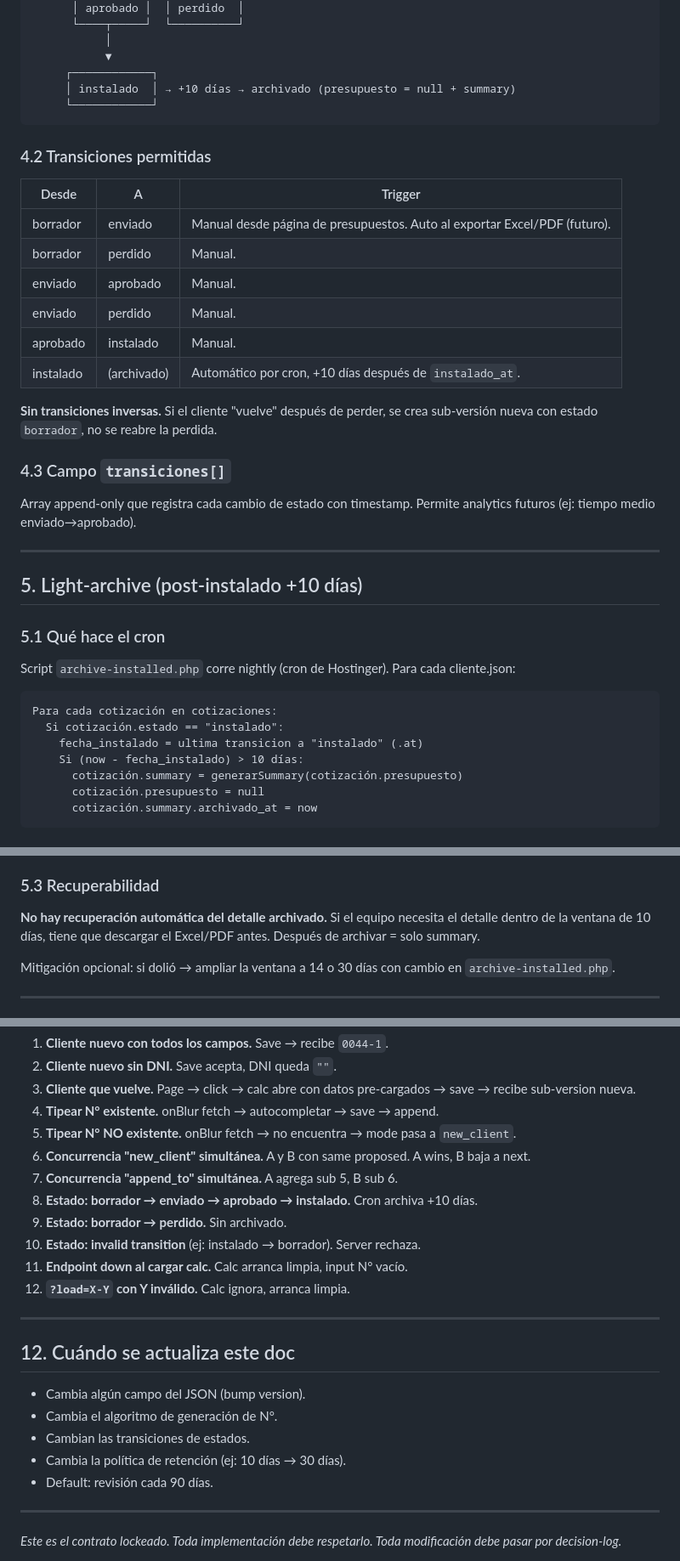
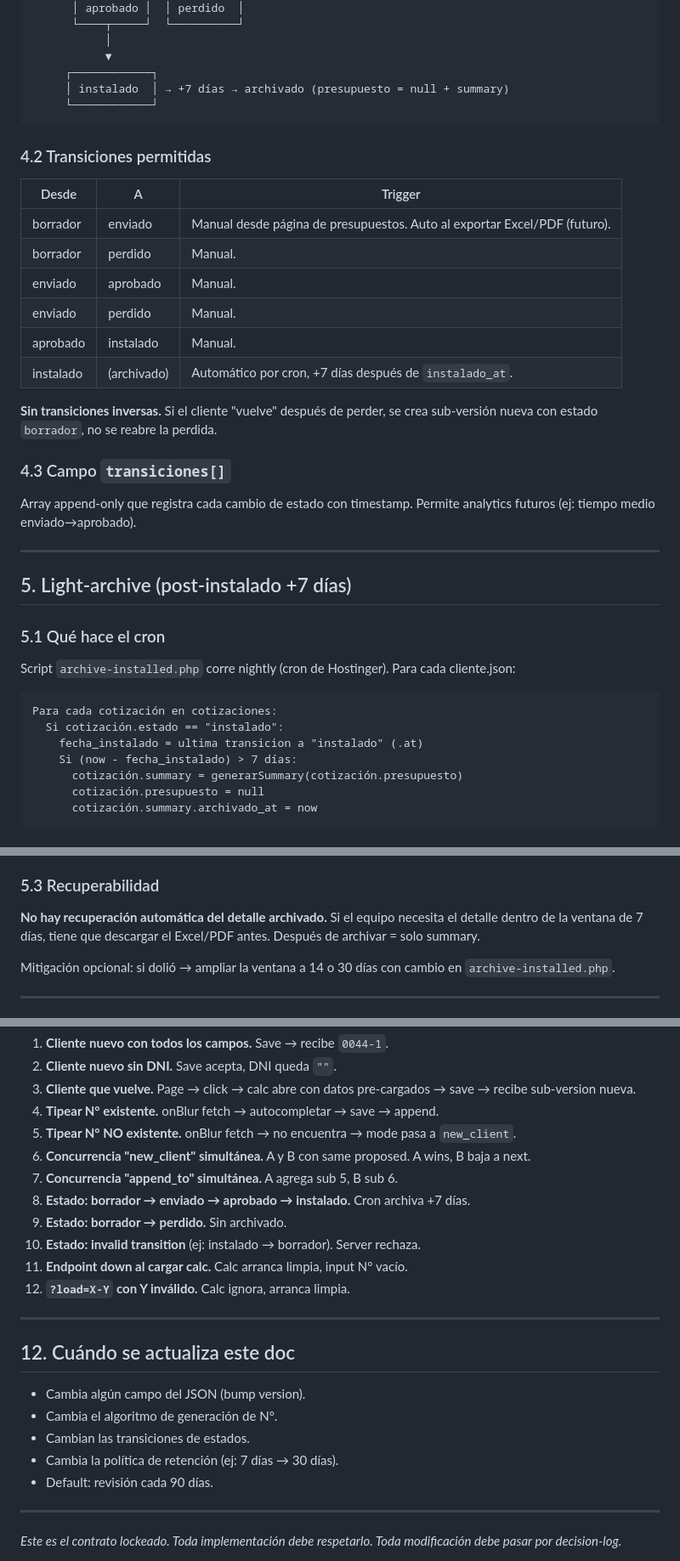
Before and after one commit to dmuziottisosa/blackstones, a Markdown page: 03-product/calculadora/json-contract-v1.md, 3 parts joined by grey strips. Shown at 85% size. Drawn GitHub-style.

Commit message:
Revert post-installed retention to 7 days (1 week, owner's original intent)

````diff
--- a/03-product/calculadora/json-contract-v1.md
+++ b/03-product/calculadora/json-contract-v1.md
@@ -216,7 +216,7 @@ Campos específicos:
            │
            ▼
      ┌────────────┐
-     │ instalado  │ → +10 días → archivado (presupuesto = null + summary)
+     │ instalado  │ → +7 días → archivado (presupuesto = null + summary)
      └────────────┘
 ```
 
@@ -229,7 +229,7 @@ Campos específicos:
 | enviado | aprobado | Manual. |
 | enviado | perdido | Manual. |
 | aprobado | instalado | Manual. |
-| instalado | (archivado) | Automático por cron, +10 días después de `instalado_at`. |
+| instalado | (archivado) | Automático por cron, +7 días después de `instalado_at`. |
 
 **Sin transiciones inversas.** Si el cliente "vuelve" después de perder, se crea sub-versión nueva con estado `borrador`, no se reabre la perdida.
 
@@ -239,7 +239,7 @@ Array append-only que registra cada cambio de estado con timestamp. Permite anal
 
 ---
 
-## 5. Light-archive (post-instalado +10 días)
+## 5. Light-archive (post-instalado +7 días)
 
 ### 5.1 Qué hace el cron
 
@@ -249,7 +249,7 @@ Script `archive-installed.php` corre nightly (cron de Hostinger). Para cada clie
 Para cada cotización en cotizaciones:
   Si cotización.estado == "instalado":
     fecha_instalado = ultima transicion a "instalado" (.at)
-    Si (now - fecha_instalado) > 10 días:
+    Si (now - fecha_instalado) > 7 días:
       cotización.summary = generarSummary(cotización.presupuesto)
       cotización.presupuesto = null
       cotización.summary.archivado_at = now
@@ -279,7 +279,7 @@ Campos:
 
 ### 5.3 Recuperabilidad
 
-**No hay recuperación automática del detalle archivado.** Si el equipo necesita el detalle dentro de la ventana de 10 días, tiene que descargar el Excel/PDF antes. Después de archivar = solo summary.
+**No hay recuperación automática del detalle archivado.** Si el equipo necesita el detalle dentro de la ventana de 7 días, tiene que descargar el Excel/PDF antes. Después de archivar = solo summary.
 
 Mitigación opcional: si dolió → ampliar la ventana a 14 o 30 días con cambio en `archive-installed.php`.
 
@@ -540,7 +540,7 @@ Casos que el sistema tiene que manejar correctamente:
 5. **Tipear N° NO existente.** onBlur fetch → no encuentra → mode pasa a `new_client`.
 6. **Concurrencia "new_client" simultánea.** A y B con same proposed. A wins, B baja a next.
 7. **Concurrencia "append_to" simultánea.** A agrega sub 5, B sub 6.
-8. **Estado: borrador → enviado → aprobado → instalado.** Cron archiva +10 días.
+8. **Estado: borrador → enviado → aprobado → instalado.** Cron archiva +7 días.
 9. **Estado: borrador → perdido.** Sin archivado.
 10. **Estado: invalid transition** (ej: instalado → borrador). Server rechaza.
 11. **Endpoint down al cargar calc.** Calc arranca limpia, input N° vacío.
@@ -553,7 +553,7 @@ Casos que el sistema tiene que manejar correctamente:
 - Cambia algún campo del JSON (bump version).
 - Cambia el algoritmo de generación de N°.
 - Cambian las transiciones de estados.
-- Cambia la política de retención (ej: 10 días → 30 días).
+- Cambia la política de retención (ej: 7 días → 30 días).
 - Default: revisión cada 90 días.
 
 ---
````
Also changed, not shown: other parts of 03-product/calculadora/json-contract-v1.md (+1 -1 lines), 01-strategy/decision-log/2026-05-02-implementar-registry-presupuestos.md (added, +249 -0 lines).
